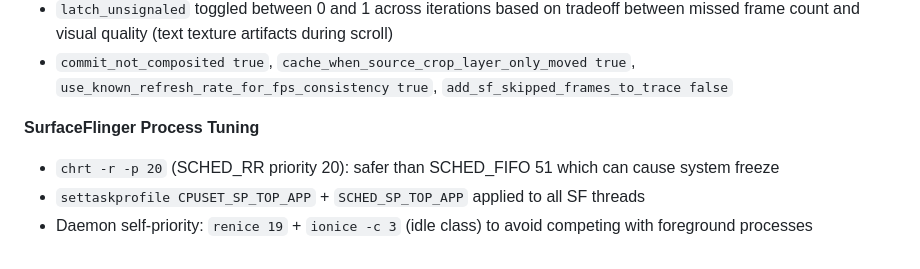
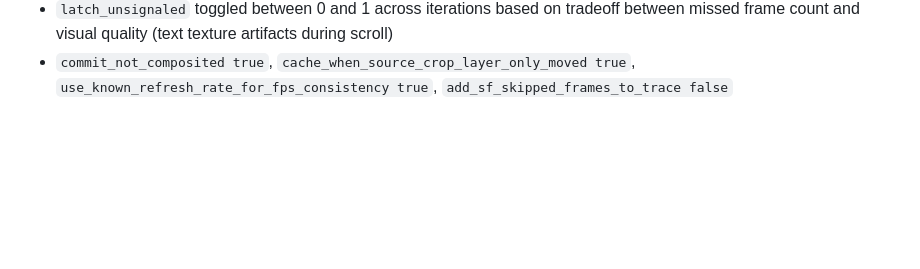
Before and after one commit to Kazuyoo-stuff/kazuyoo-stuff.github.io, a Markdown page: Changelogs/CFX.md, the part around the change. GitHub-like rendering; blank space fills up the shorter version.

```diff
--- a/Changelogs/CFX.md
+++ b/Changelogs/CFX.md
@@ -43,8 +43,3 @@
 - `debug.sf.disable_backpressure 1`: SF does not stall waiting for GPU fence → reduces missed vsync
 - `latch_unsignaled` toggled between 0 and 1 across iterations based on tradeoff between missed frame count and visual quality (text texture artifacts during scroll)
 - `commit_not_composited true`, `cache_when_source_crop_layer_only_moved true`, `use_known_refresh_rate_for_fps_consistency true`, `add_sf_skipped_frames_to_trace false`
-
-**SurfaceFlinger Process Tuning**
-- `chrt -r -p 20` (SCHED_RR priority 20): safer than SCHED_FIFO 51 which can cause system freeze
-- `settaskprofile CPUSET_SP_TOP_APP` + `SCHED_SP_TOP_APP` applied to all SF threads
-- Daemon self-priority: `renice 19` + `ionice -c 3` (idle class) to avoid competing with foreground processes
```
